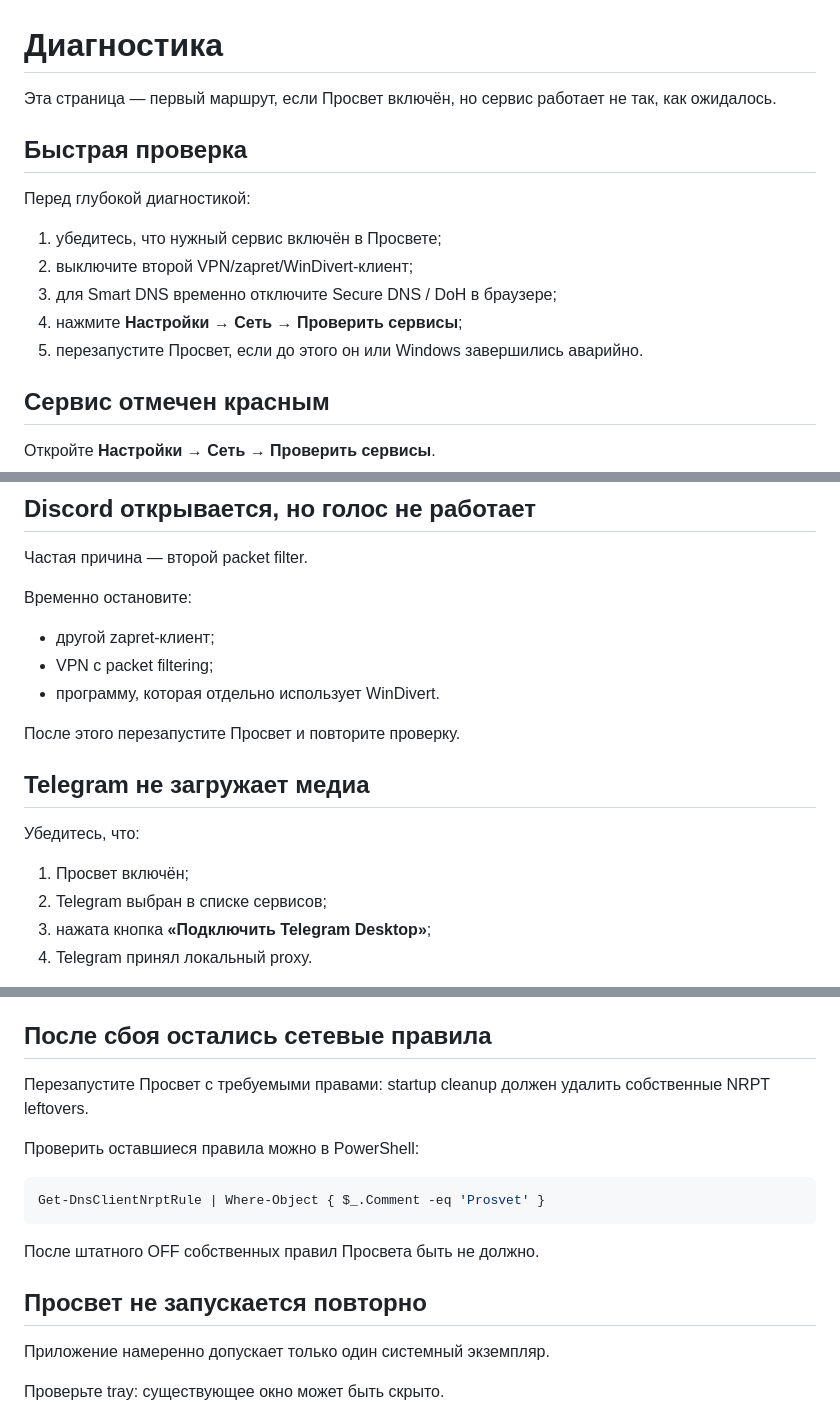
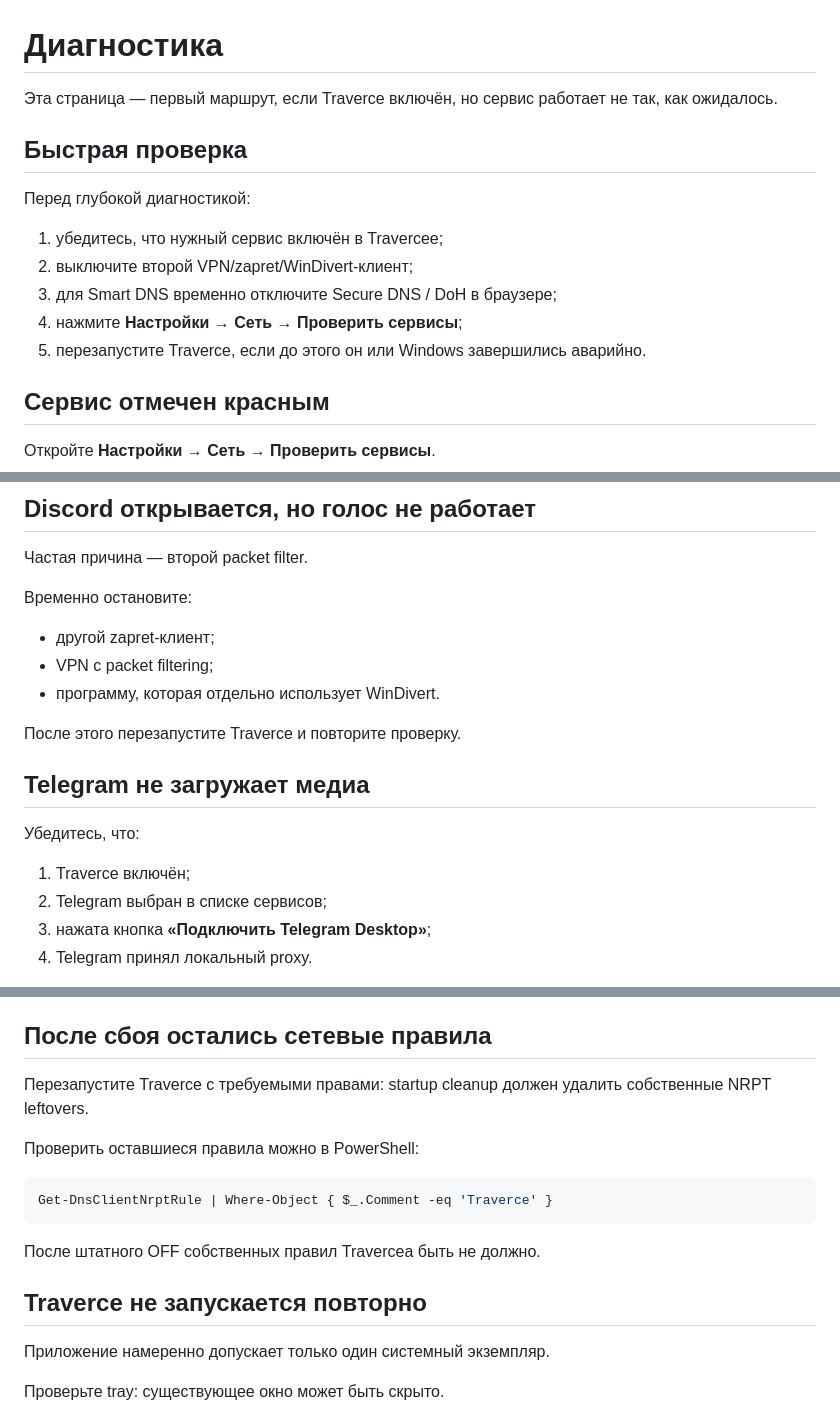
Before and after one commit to levvs-one/traverce, a Markdown page: docs/troubleshooting.md, 3 parts joined by grey strips. Rendered like a GitHub page.

Commit message:
Align docs/troubleshooting.md with Traverce

````diff
--- a/docs/troubleshooting.md
+++ b/docs/troubleshooting.md
@@ -1,16 +1,16 @@
 # Диагностика
 
-Эта страница — первый маршрут, если Просвет включён, но сервис работает не так, как ожидалось.
+Эта страница — первый маршрут, если Traverce включён, но сервис работает не так, как ожидалось.
 
 ## Быстрая проверка
 
 Перед глубокой диагностикой:
 
-1. убедитесь, что нужный сервис включён в Просвете;
+1. убедитесь, что нужный сервис включён в Traverceе;
 2. выключите второй VPN/zapret/WinDivert-клиент;
 3. для Smart DNS временно отключите Secure DNS / DoH в браузере;
 4. нажмите **Настройки → Сеть → Проверить сервисы**;
-5. перезапустите Просвет, если до этого он или Windows завершились аварийно.
+5. перезапустите Traverce, если до этого он или Windows завершились аварийно.
 
 ## Сервис отмечен красным
 
@@ -50,13 +50,13 @@ Smart DNS меняет сетевой маршрут только для выб
 - VPN с packet filtering;
 - программу, которая отдельно использует WinDivert.
 
-После этого перезапустите Просвет и повторите проверку.
+После этого перезапустите Traverce и повторите проверку.
 
 ## Telegram не загружает медиа
 
 Убедитесь, что:
 
-1. Просвет включён;
+1. Traverce включён;
 2. Telegram выбран в списке сервисов;
 3. нажата кнопка **«Подключить Telegram Desktop»**;
 4. Telegram принял локальный proxy.
@@ -77,17 +77,17 @@ Smart DNS меняет сетевой маршрут только для выб
 
 ## После сбоя остались сетевые правила
 
-Перезапустите Просвет с требуемыми правами: startup cleanup должен удалить собственные NRPT leftovers.
+Перезапустите Traverce с требуемыми правами: startup cleanup должен удалить собственные NRPT leftovers.
 
 Проверить оставшиеся правила можно в PowerShell:
 
 ```powershell
-Get-DnsClientNrptRule | Where-Object { $_.Comment -eq 'Prosvet' }
+Get-DnsClientNrptRule | Where-Object { $_.Comment -eq 'Traverce' }
 ```
 
-После штатного OFF собственных правил Просвета быть не должно.
+После штатного OFF собственных правил Traverceа быть не должно.
 
-## Просвет не запускается повторно
+## Traverce не запускается повторно
 
 Приложение намеренно допускает только один системный экземпляр.
 
````
Also changed, not shown: other parts of docs/troubleshooting.md (+3 -3 lines).
